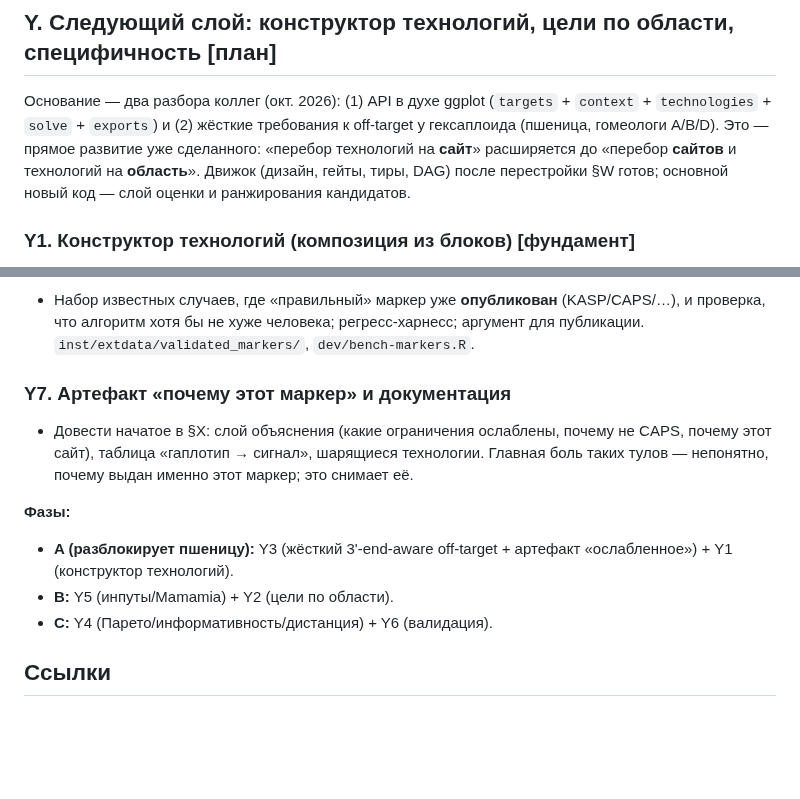
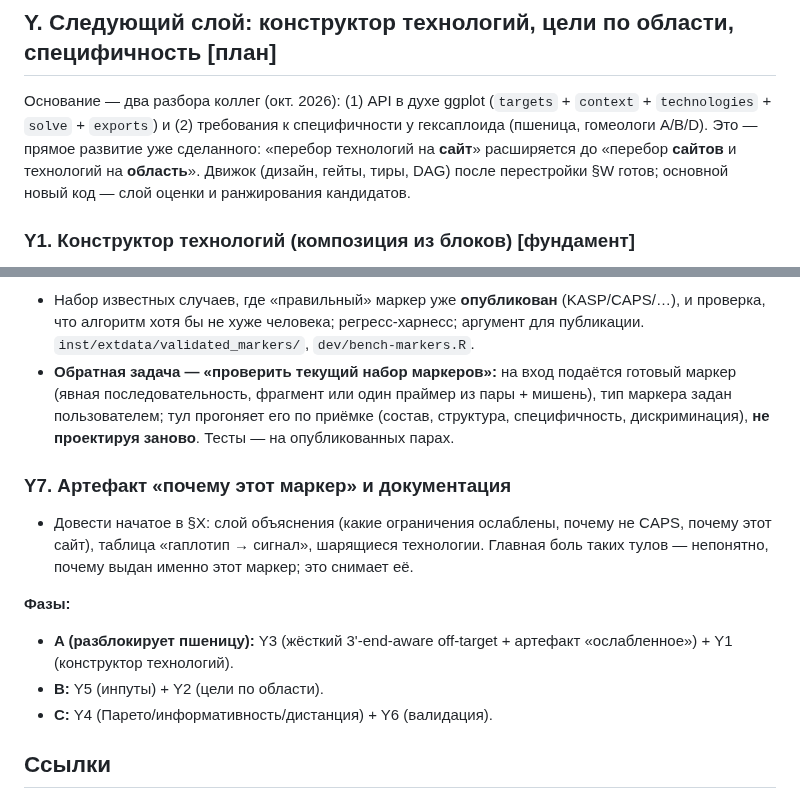
Before and after one commit to Stathmin/tidymarkers, a Markdown page: ROADMAP.md, 2 parts joined by grey strips. GitHub-like rendering; blank space fills up the shorter version.

```diff
--- a/ROADMAP.md
+++ b/ROADMAP.md
@@ -1024,8 +1024,8 @@ A–P — реализовано или оценено; **Q** — локализ
 ## Y. Следующий слой: конструктор технологий, цели по области, специфичность  [план]
 
 Основание — два разбора коллег (окт. 2026): (1) API в духе ggplot
-(`targets` + `context` + `technologies` + `solve` + `exports`) и (2) жёсткие
-требования к off-target у гексаплоида (пшеница, гомеологи A/B/D). Это — прямое
+(`targets` + `context` + `technologies` + `solve` + `exports`) и (2) требования к
+специфичности у гексаплоида (пшеница, гомеологи A/B/D). Это — прямое
 развитие уже сделанного: «перебор технологий на **сайт**» расширяется до «перебор
 **сайтов** и технологий на **область**». Движок (дизайн, гейты, тиры, DAG) после
 перестройки §W готов; основной новый код — слой оценки и ранжирования кандидатов.
@@ -1107,6 +1118,10 @@ A–P — реализовано или оценено; **Q** — локализ
 - Набор известных случаев, где «правильный» маркер уже **опубликован** (KASP/CAPS/…),
   и проверка, что алгоритм хотя бы не хуже человека; регресс-харнесс; аргумент для
   публикации. `inst/extdata/validated_markers/`, `dev/bench-markers.R`.
+- **Обратная задача — «проверить текущий набор маркеров»:** на вход подаётся готовый
+  маркер (явная последовательность, фрагмент или один праймер из пары + мишень), тип
+  маркера задан пользователем; тул прогоняет его по приёмке (состав, структура,
+  специфичность, дискриминация), **не проектируя заново**. Тесты — на опубликованных парах.
 
 ### Y7. Артефакт «почему этот маркер» и документация
 - Довести начатое в §X: слой объяснения (какие ограничения ослаблены, почему не CAPS,
@@ -1116,7 +1131,7 @@ A–P — реализовано или оценено; **Q** — локализ
 **Фазы:**
 - **A (разблокирует пшеницу):** Y3 (жёсткий 3'-end-aware off-target + артефакт
   «ослабленное») + Y1 (конструктор технологий).
-- **B:** Y5 (инпуты/Mamamia) + Y2 (цели по области).
+- **B:** Y5 (инпуты) + Y2 (цели по области).
 - **C:** Y4 (Парето/информативность/дистанция) + Y6 (валидация).
 
 ## Ссылки
```
Also changed, not shown: other parts of ROADMAP.md (+45 -34 lines).
